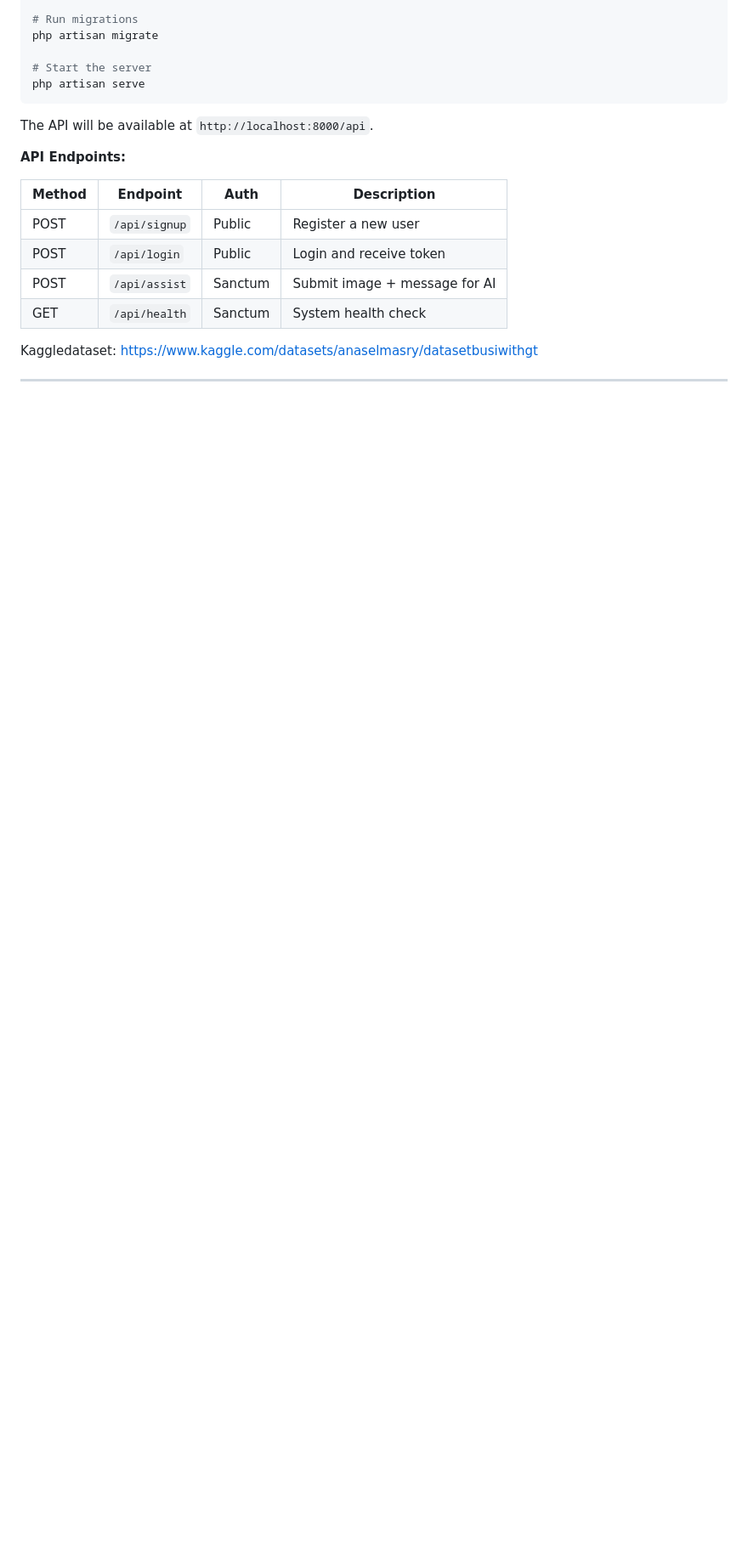
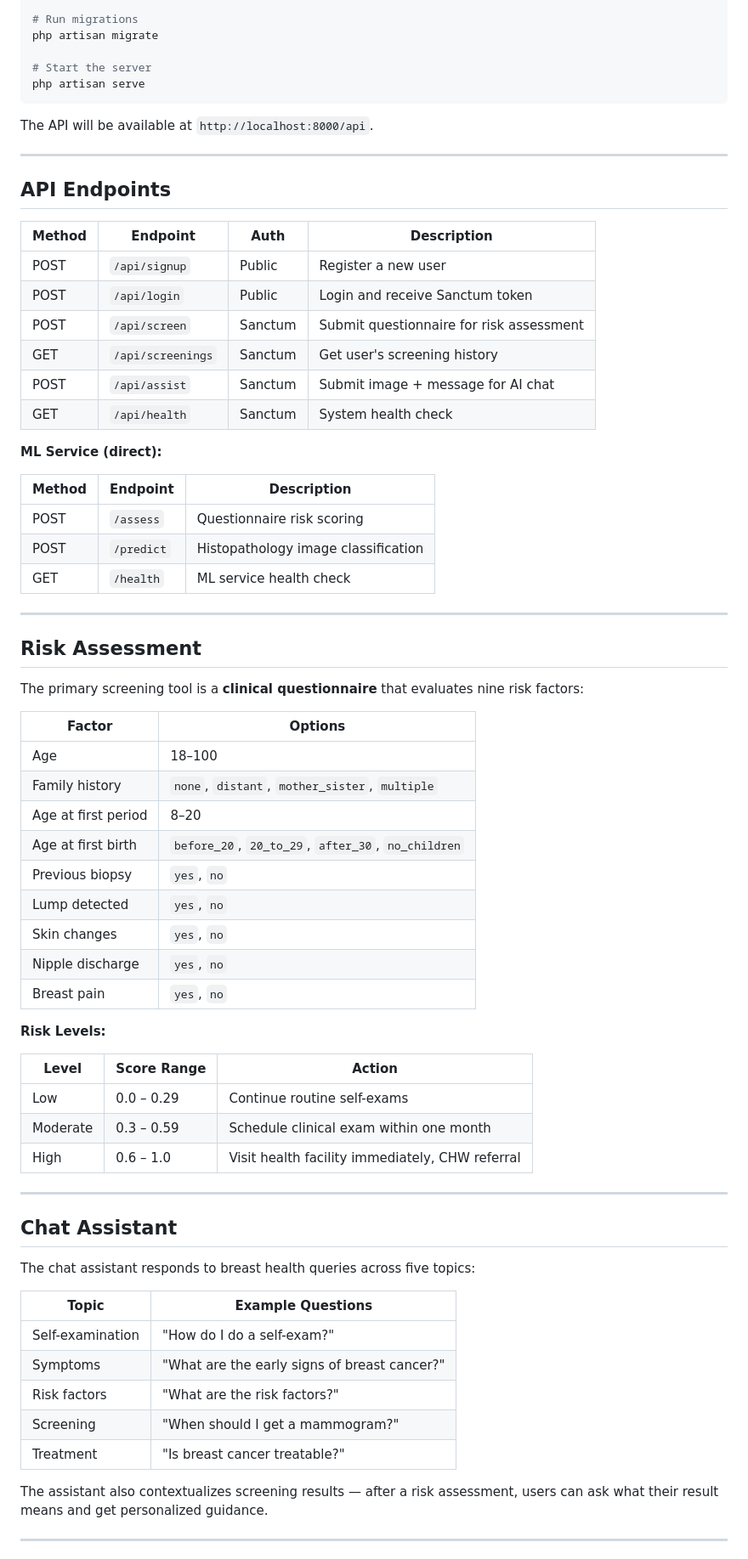
Before and after one commit to cyiza22/Breast-canser_screening, a Markdown page: README.md, the part around one of its changes. Shown at 85% size. Drawn GitHub-style; blank space fills up the shorter version.

```diff
--- a/README.md
+++ b/README.md
@@ -160,16 +176,72 @@ php artisan serve
 
 The API will be available at `http://localhost:8000/api`.
 
-**API Endpoints:**
+---
 
-| Method | Endpoint       | Auth     | Description                    |
-|--------|----------------|----------|--------------------------------|
-| POST   | `/api/signup`  | Public   | Register a new user            |
-| POST   | `/api/login`   | Public   | Login and receive token        |
-| POST   | `/api/assist`  | Sanctum  | Submit image + message for AI  |
-| GET    | `/api/health`  | Sanctum  | System health check            |
 
-Kaggledataset:
-https://www.kaggle.com/datasets/anaselmasry/datasetbusiwithgt
+
+## API Endpoints
+
+| Method | Endpoint          | Auth     | Description                              |
+|--------|-------------------|----------|------------------------------------------|
+| POST   | `/api/signup`     | Public   | Register a new user                      |
+| POST   | `/api/login`      | Public   | Login and receive Sanctum token          |
+| POST   | `/api/screen`     | Sanctum  | Submit questionnaire for risk assessment |
+| GET    | `/api/screenings` | Sanctum  | Get user's screening history             |
+| POST   | `/api/assist`     | Sanctum  | Submit image + message for AI chat       |
+| GET    | `/api/health`     | Sanctum  | System health check                      |
+
+**ML Service (direct):**
+
+| Method | Endpoint   | Description                         |
+|--------|------------|-------------------------------------|
+| POST   | `/assess`  | Questionnaire risk scoring          |
+| POST   | `/predict` | Histopathology image classification |
+| GET    | `/health`  | ML service health check             |
 
 ---
+
+## Risk Assessment
+
+The primary screening tool is a **clinical questionnaire** that evaluates nine risk factors:
+
+| Factor | Options |
+|--------|---------|
+| Age | 18–100 |
+| Family history | `none`, `distant`, `mother_sister`, `multiple` |
+| Age at first period | 8–20 |
+| Age at first birth | `before_20`, `20_to_29`, `after_30`, `no_children` |
+| Previous biopsy | `yes`, `no` |
+| Lump detected | `yes`, `no` |
+| Skin changes | `yes`, `no` |
+| Nipple discharge | `yes`, `no` |
+| Breast pain | `yes`, `no` |
+
+**Risk Levels:**
+
+| Level | Score Range | Action |
+|-------|-------------|--------|
+| Low | 0.0 – 0.29 | Continue routine self-exams |
+| Moderate | 0.3 – 0.59 | Schedule clinical exam within one month |
+| High | 0.6 – 1.0 | Visit health facility immediately, CHW referral |
+
+
+
+---
+
+## Chat Assistant
+
+The chat assistant responds to breast health queries across five topics:
+
+| Topic | Example Questions |
+|-------|-------------------|
+| Self-examination | "How do I do a self-exam?" |
+| Symptoms | "What are the early signs of breast cancer?" |
+| Risk factors | "What are the risk factors?" |
+| Screening | "When should I get a mammogram?" |
+| Treatment | "Is breast cancer treatable?" |
+
+The assistant also contextualizes screening results — after a risk assessment, users can ask what their result means and get personalized guidance.
+
+---
+
```
Also changed, not shown: other parts of README.md (+104 -33 lines).
